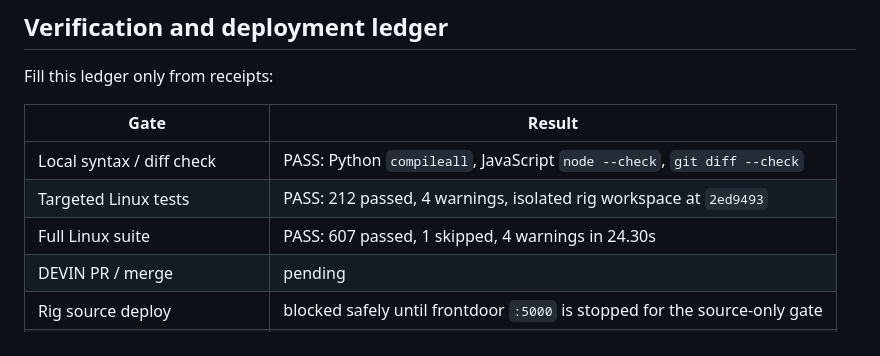
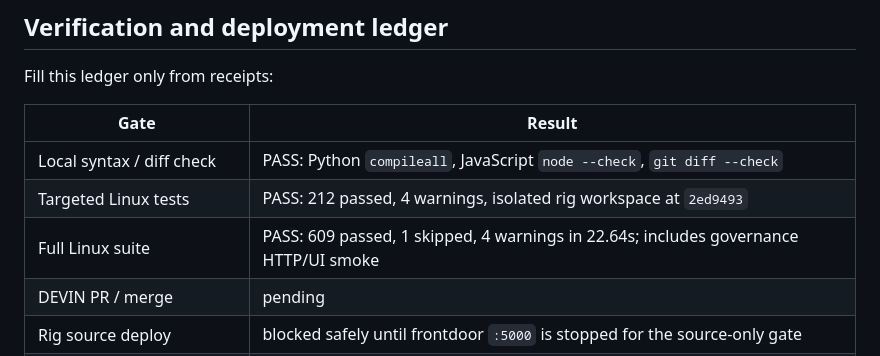
Before and after one commit to tillo88/devin_ai_ide, a Markdown page: docs/P2_P8_ACCEPTANCE_2026-08-22.md, the part around the change. Drawn GitHub-style.

Commit message:
docs: finalize P2-P8 acceptance count

```diff
--- a/docs/P2_P8_ACCEPTANCE_2026-08-22.md
+++ b/docs/P2_P8_ACCEPTANCE_2026-08-22.md
@@ -109,7 +109,7 @@ Fill this ledger only from receipts:
 |---|---|
 | Local syntax / diff check | PASS: Python `compileall`, JavaScript `node --check`, `git diff --check` |
 | Targeted Linux tests | PASS: 212 passed, 4 warnings, isolated rig workspace at `2ed9493` |
-| Full Linux suite | PASS: 607 passed, 1 skipped, 4 warnings in 24.30s |
+| Full Linux suite | PASS: 609 passed, 1 skipped, 4 warnings in 22.64s; includes governance HTTP/UI smoke |
 | DEVIN PR / merge | pending |
 | Rig source deploy | blocked safely until frontdoor `:5000` is stopped for the source-only gate |
 | Runtime service install | pending after source deploy; separate root checkpoint |
```
